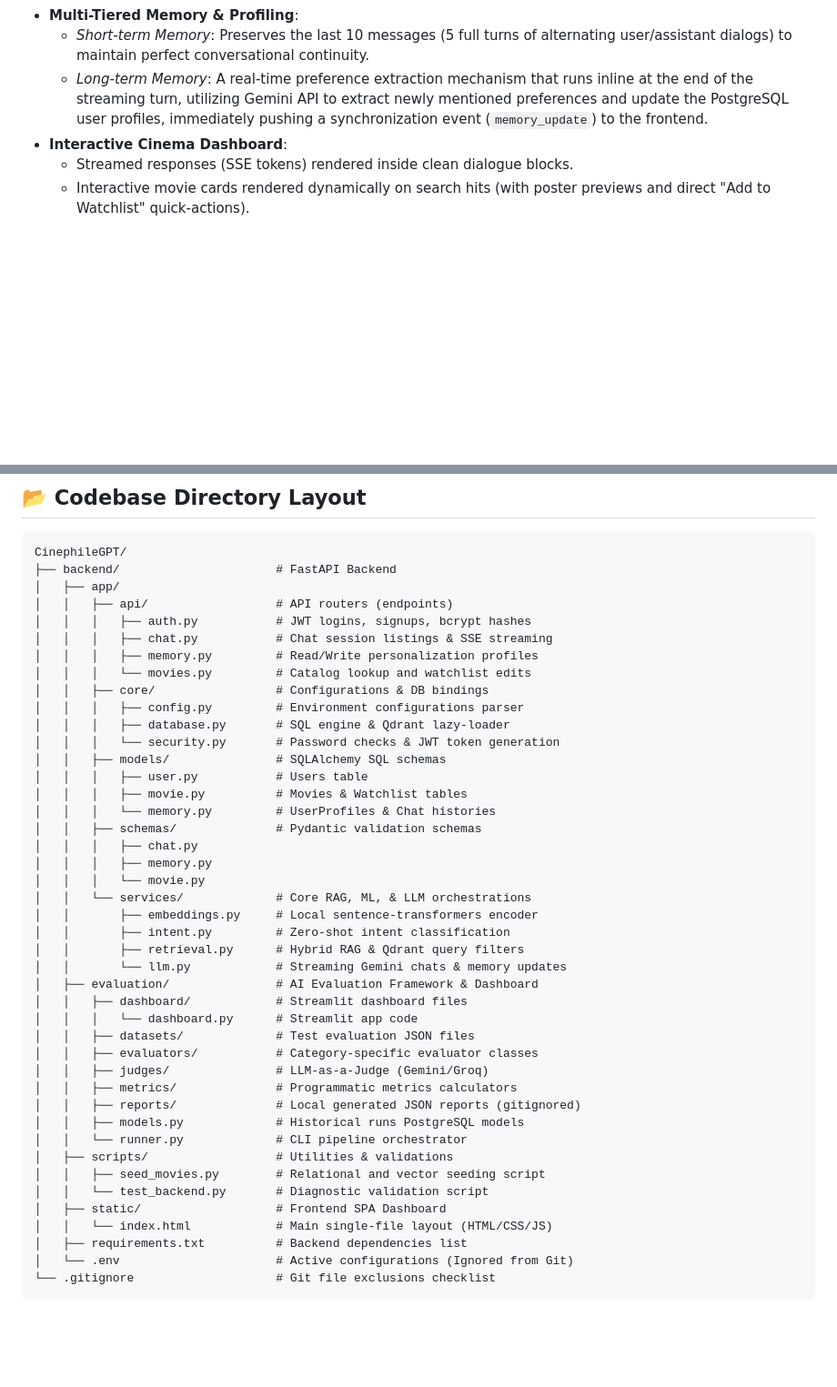
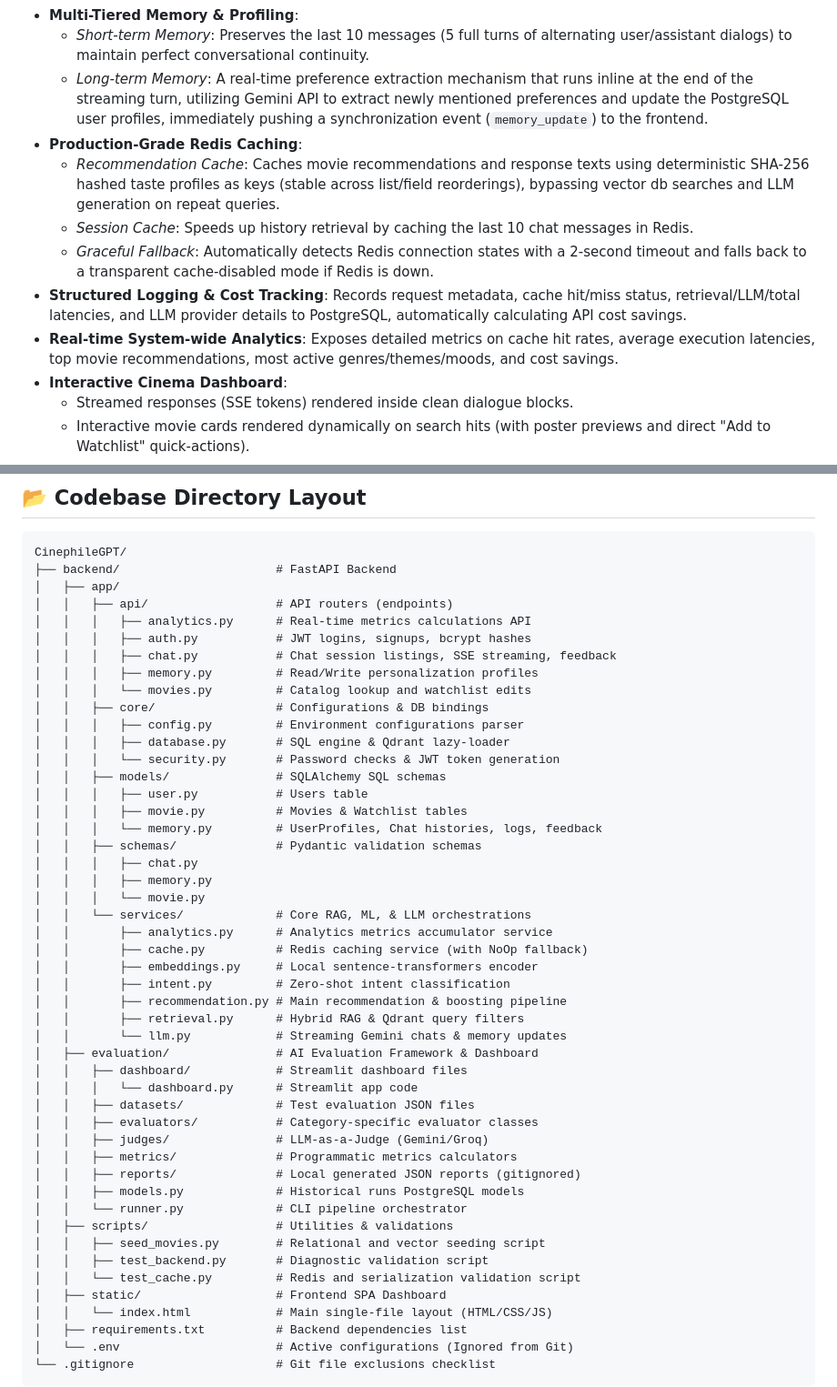
Before and after one commit to Prathamesh-Udoshi/CinephileGPT, a Markdown page: README.md, 2 parts joined by grey strips. Shown at 91% size. Drawn GitHub-style; blank space fills up the shorter version.

Commit message:
docs: update README with Redis caching, PostgreSQL metrics, and analytics documentation

```diff
--- a/README.md
+++ b/README.md
@@ -43,6 +43,12 @@ graph TD
 *   **Multi-Tiered Memory & Profiling**:
     *   *Short-term Memory*: Preserves the last 10 messages (5 full turns of alternating user/assistant dialogs) to maintain perfect conversational continuity.
     *   *Long-term Memory*: A real-time preference extraction mechanism that runs inline at the end of the streaming turn, utilizing Gemini API to extract newly mentioned preferences and update the PostgreSQL user profiles, immediately pushing a synchronization event (`memory_update`) to the frontend.
+*   **Production-Grade Redis Caching**:
+    *   *Recommendation Cache*: Caches movie recommendations and response texts using deterministic SHA-256 hashed taste profiles as keys (stable across list/field reorderings), bypassing vector db searches and LLM generation on repeat queries.
+    *   *Session Cache*: Speeds up history retrieval by caching the last 10 chat messages in Redis.
+    *   *Graceful Fallback*: Automatically detects Redis connection states with a 2-second timeout and falls back to a transparent cache-disabled mode if Redis is down.
+*   **Structured Logging & Cost Tracking**: Records request metadata, cache hit/miss status, retrieval/LLM/total latencies, and LLM provider details to PostgreSQL, automatically calculating API cost savings.
+*   **Real-time System-wide Analytics**: Exposes detailed metrics on cache hit rates, average execution latencies, top movie recommendations, most active genres/themes/moods, and cost savings.
 *   **Interactive Cinema Dashboard**:
     *   Streamed responses (SSE tokens) rendered inside clean dialogue blocks.
     *   Interactive movie cards rendered dynamically on search hits (with poster previews and direct "Add to Watchlist" quick-actions).
@@ -57,8 +63,9 @@ CinephileGPT/
 ├── backend/                      # FastAPI Backend
 │   ├── app/
 │   │   ├── api/                  # API routers (endpoints)
+│   │   │   ├── analytics.py      # Real-time metrics calculations API
 │   │   │   ├── auth.py           # JWT logins, signups, bcrypt hashes
-│   │   │   ├── chat.py           # Chat session listings & SSE streaming
+│   │   │   ├── chat.py           # Chat session listings, SSE streaming, feedback
 │   │   │   ├── memory.py         # Read/Write personalization profiles
 │   │   │   └── movies.py         # Catalog lookup and watchlist edits
 │   │   ├── core/                 # Configurations & DB bindings
@@ -68,14 +75,17 @@ CinephileGPT/
 │   │   ├── models/               # SQLAlchemy SQL schemas
 │   │   │   ├── user.py           # Users table
 │   │   │   ├── movie.py          # Movies & Watchlist tables
-│   │   │   └── memory.py         # UserProfiles & Chat histories
+│   │   │   └── memory.py         # UserProfiles, Chat histories, logs, feedback
 │   │   ├── schemas/              # Pydantic validation schemas
 │   │   │   ├── chat.py
 │   │   │   ├── memory.py
 │   │   │   └── movie.py
 │   │   └── services/             # Core RAG, ML, & LLM orchestrations
+│   │       ├── analytics.py      # Analytics metrics accumulator service
+│   │       ├── cache.py          # Redis caching service (with NoOp fallback)
 │   │       ├── embeddings.py     # Local sentence-transformers encoder
 │   │       ├── intent.py         # Zero-shot intent classification
+│   │       ├── recommendation.py # Main recommendation & boosting pipeline
 │   │       ├── retrieval.py      # Hybrid RAG & Qdrant query filters
 │   │       └── llm.py            # Streaming Gemini chats & memory updates
 │   ├── evaluation/               # AI Evaluation Framework & Dashboard
@@ -90,7 +100,8 @@ CinephileGPT/
 │   │   └── runner.py             # CLI pipeline orchestrator
 │   ├── scripts/                  # Utilities & validations
 │   │   ├── seed_movies.py        # Relational and vector seeding script
-│   │   └── test_backend.py       # Diagnostic validation script
+│   │   ├── test_backend.py       # Diagnostic validation script
+│   │   └── test_cache.py         # Redis and serialization validation script
 │   ├── static/                   # Frontend SPA Dashboard
 │   │   └── index.html            # Main single-file layout (HTML/CSS/JS)
 │   ├── requirements.txt          # Backend dependencies list
```
